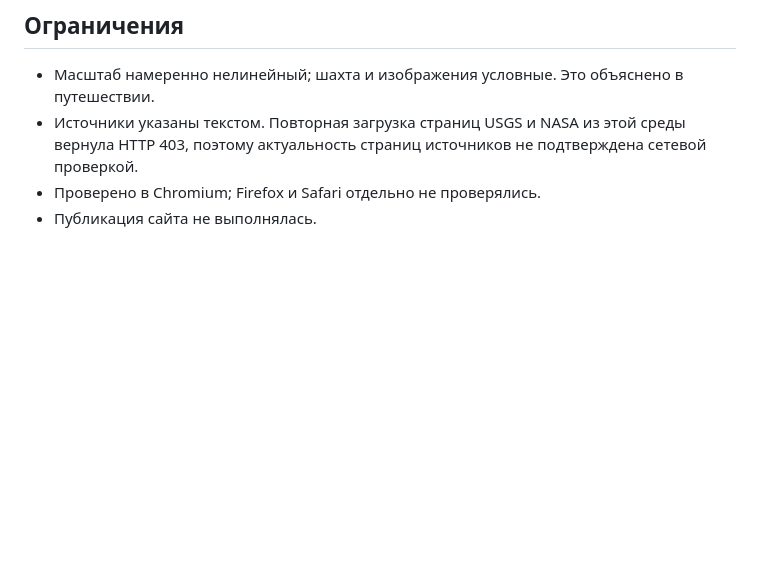
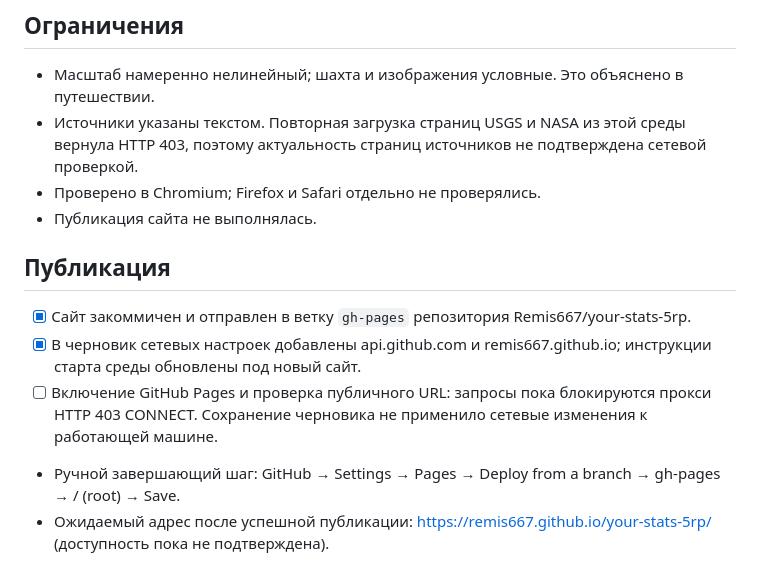
Before and after one commit to Remis667/your-stats-5rp, a Markdown page: status.md, the part around the change. Drawn GitHub-style; blank space fills up the shorter version.

Commit message:
Record Pages upload and remaining activation step

```diff
--- a/status.md
+++ b/status.md
@@ -40,3 +40,11 @@
 - Источники указаны текстом. Повторная загрузка страниц USGS и NASA из этой среды вернула HTTP 403, поэтому актуальность страниц источников не подтверждена сетевой проверкой.
 - Проверено в Chromium; Firefox и Safari отдельно не проверялись.
 - Публикация сайта не выполнялась.
+
+## Публикация
+
+- [x] Сайт закоммичен и отправлен в ветку `gh-pages` репозитория Remis667/your-stats-5rp.
+- [x] В черновик сетевых настроек добавлены api.github.com и remis667.github.io; инструкции старта среды обновлены под новый сайт.
+- [ ] Включение GitHub Pages и проверка публичного URL: запросы пока блокируются прокси HTTP 403 CONNECT. Сохранение черновика не применило сетевые изменения к работающей машине.
+- Ручной завершающий шаг: GitHub → Settings → Pages → Deploy from a branch → gh-pages → / (root) → Save.
+- Ожидаемый адрес после успешной публикации: https://remis667.github.io/your-stats-5rp/ (доступность пока не подтверждена).
```
